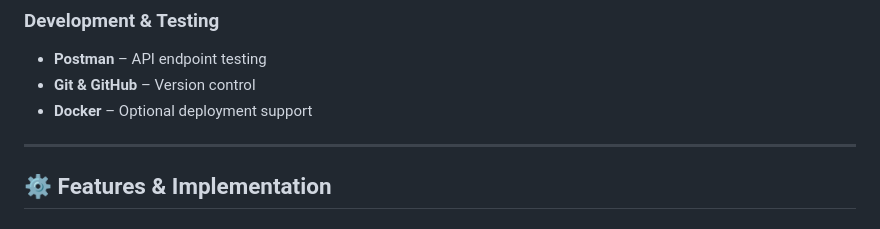
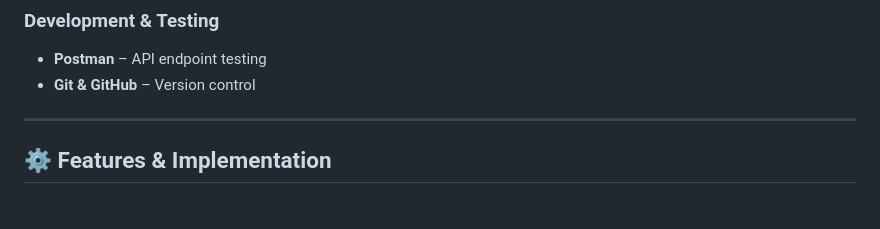
Before and after one commit to Maiar0/cs465-fullstack, a Markdown page: README.md, the part around the change. GitHub-like rendering.

```diff
--- a/README.md
+++ b/README.md
@@ -26,7 +26,6 @@ This repository contains a **Node.js + Express API backend** and an **Angular Si
 ### **Development & Testing**
 - **Postman** – API endpoint testing
 - **Git & GitHub** – Version control
-- **Docker** – Optional deployment support
 
 ---
 
```
